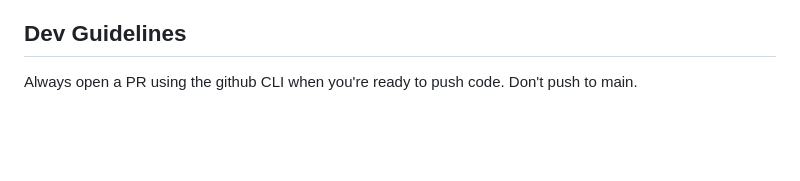
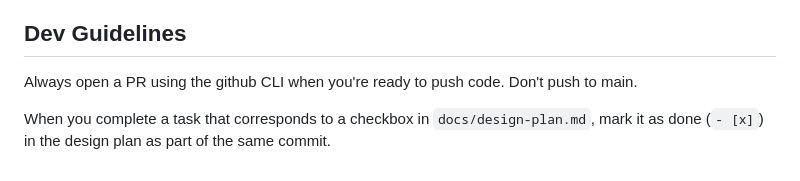
Before and after one commit to Benchify/lean-fuzz-experiments, a Markdown page: CLAUDE.md, the part around the change. Drawn GitHub-style; blank space fills up the shorter version.

Commit message:
Add dev guideline: check off design-plan.md items on completion
Ensures the design plan stays in sync with actual progress by
requiring that any commit completing a planned task also marks
the corresponding checkbox in docs/design-plan.md.

Co-Authored-By: Claude Opus 4.6 <noreply@anthropic.com>

```diff
--- a/CLAUDE.md
+++ b/CLAUDE.md
@@ -69,3 +69,5 @@ This approach bypasses the "shallow" bugs of the frontend and aims directly at t
 
 ## Dev Guidelines
 Always open a PR using the github CLI when you're ready to push code. Don't push to main.
+
+When you complete a task that corresponds to a checkbox in `docs/design-plan.md`, mark it as done (`- [x]`) in the design plan as part of the same commit.
```
